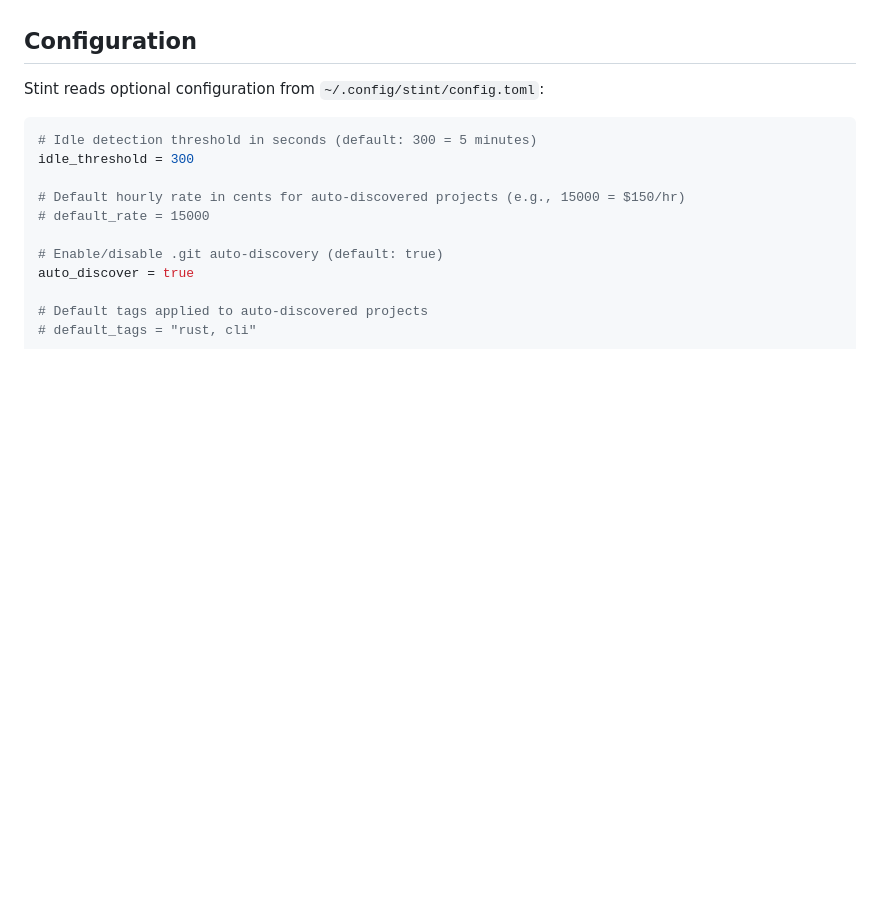
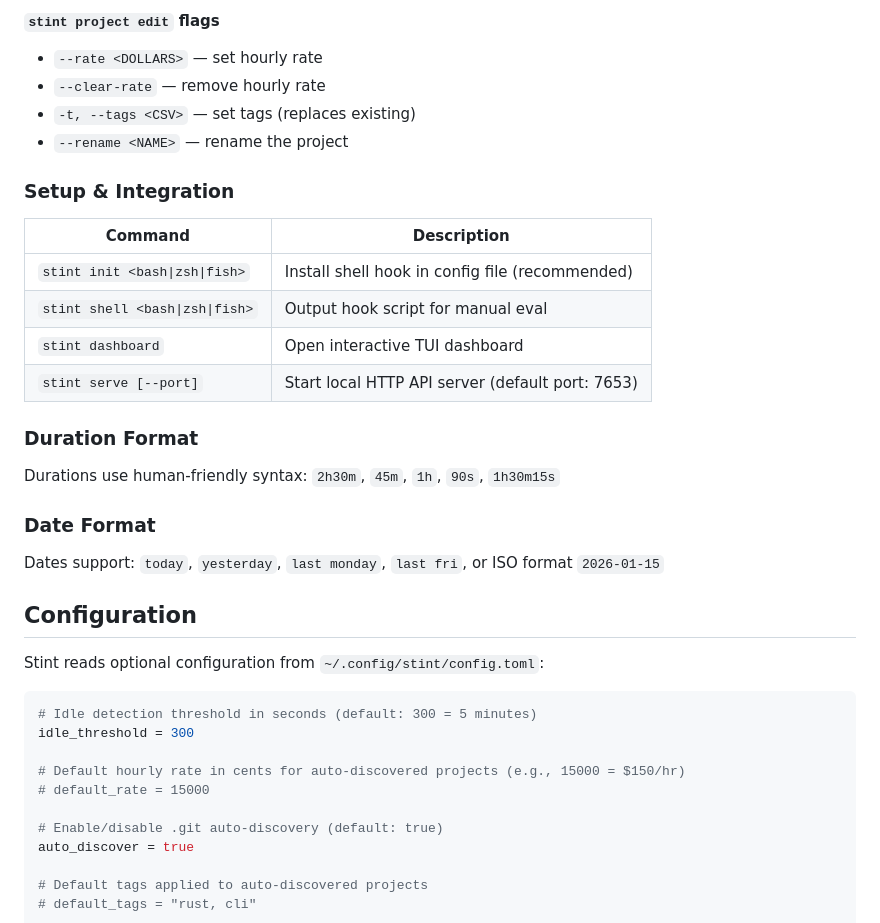
Before and after one commit to DaltonR121/stint, a Markdown page: README.md, the part around one of its changes. GitHub-like rendering; folded sections open; blank space fills up the shorter version.

Commit message:
Add full command reference to README (collapsible section)

```diff
--- a/README.md
+++ b/README.md
@@ -134,3 +192,28 @@ The CSV must have `project` and `start` columns. Optional: `end`, `duration_secs
+#### `stint project edit` flags
+- `--rate <DOLLARS>` — set hourly rate
+- `--clear-rate` — remove hourly rate
+- `-t, --tags <CSV>` — set tags (replaces existing)
+- `--rename <NAME>` — rename the project
+
+### Setup & Integration
+
+| Command | Description |
+|---------|-------------|
+| `stint init <bash\|zsh\|fish>` | Install shell hook in config file (recommended) |
+| `stint shell <bash\|zsh\|fish>` | Output hook script for manual eval |
+| `stint dashboard` | Open interactive TUI dashboard |
+| `stint serve [--port]` | Start local HTTP API server (default port: 7653) |
+
+### Duration Format
+
+Durations use human-friendly syntax: `2h30m`, `45m`, `1h`, `90s`, `1h30m15s`
+
+### Date Format
+
+Dates support: `today`, `yesterday`, `last monday`, `last fri`, or ISO format `2026-01-15`
+
+</details>
+
 ## Configuration
 
 Stint reads optional configuration from `~/.config/stint/config.toml`:
```
Also changed, not shown: other parts of README.md (+58 -0 lines).
